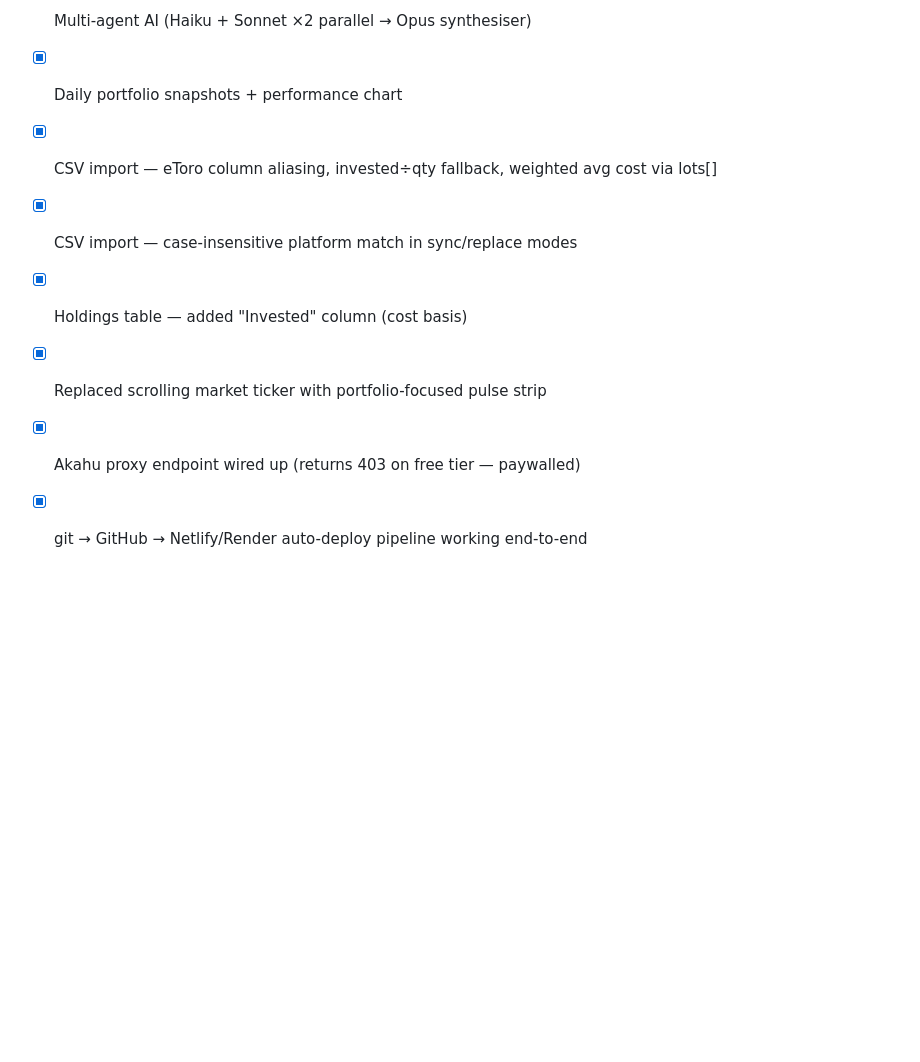
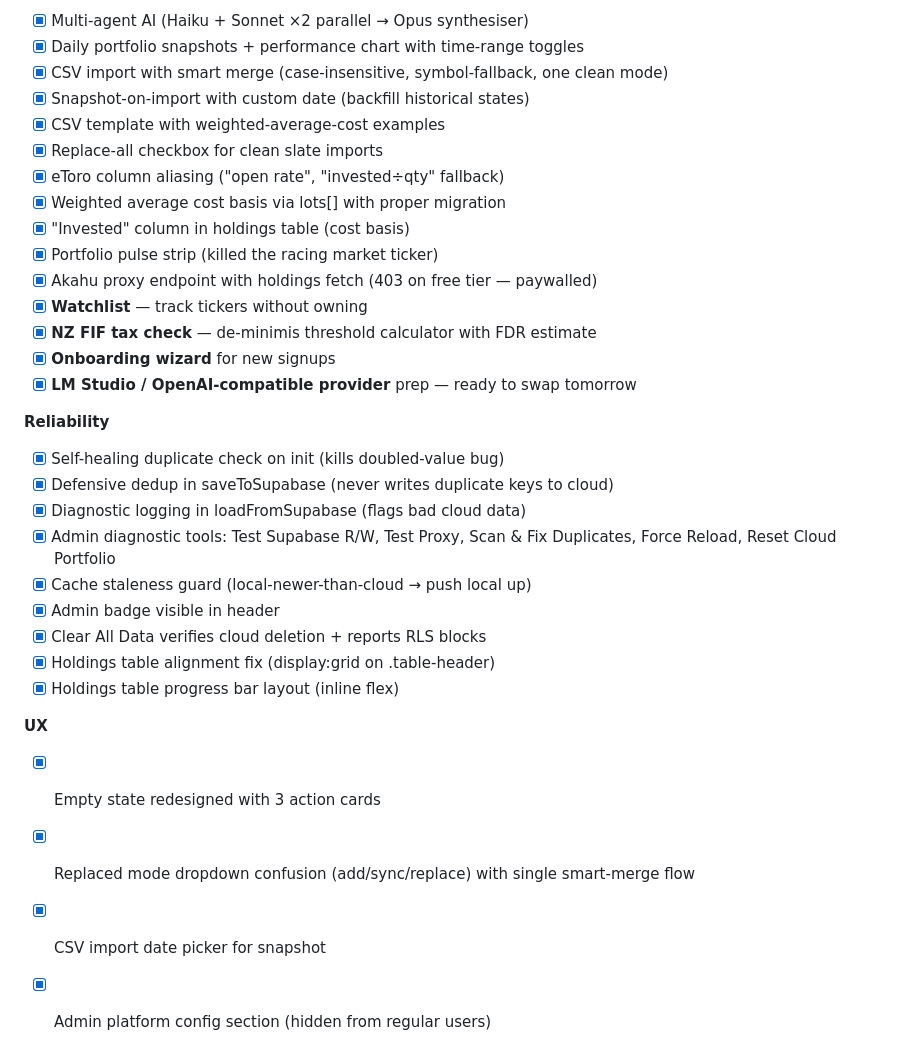
Before and after one commit to gothamdinesh-admin/investiq-proxy, a Markdown page: docs/TODO.md, the part around one of its changes. GitHub-like rendering; blank space fills up the shorter version.

```diff
--- a/docs/TODO.md
+++ b/docs/TODO.md
@@ -50,8 +67,33 @@ _A running list of everything we've parked. Pick items from here when you're rea
 - [x] Multi-agent AI (Haiku + Sonnet ×2 parallel → Opus synthesiser)
-- [x] Daily portfolio snapshots + performance chart
-- [x] CSV import — eToro column aliasing, invested÷qty fallback, weighted avg cost via lots[]
-- [x] CSV import — case-insensitive platform match in sync/replace modes
-- [x] Holdings table — added "Invested" column (cost basis)
-- [x] Replaced scrolling market ticker with portfolio-focused pulse strip
-- [x] Akahu proxy endpoint wired up (returns 403 on free tier — paywalled)
-- [x] git → GitHub → Netlify/Render auto-deploy pipeline working end-to-end
+- [x] Daily portfolio snapshots + performance chart with time-range toggles
+- [x] CSV import with smart merge (case-insensitive, symbol-fallback, one clean mode)
+- [x] Snapshot-on-import with custom date (backfill historical states)
+- [x] CSV template with weighted-average-cost examples
+- [x] Replace-all checkbox for clean slate imports
+- [x] eToro column aliasing ("open rate", "invested÷qty" fallback)
+- [x] Weighted average cost basis via lots[] with proper migration
+- [x] "Invested" column in holdings table (cost basis)
+- [x] Portfolio pulse strip (killed the racing market ticker)
+- [x] Akahu proxy endpoint with holdings fetch (403 on free tier — paywalled)
+- [x] **Watchlist** — track tickers without owning
+- [x] **NZ FIF tax check** — de-minimis threshold calculator with FDR estimate
+- [x] **Onboarding wizard** for new signups
+- [x] **LM Studio / OpenAI-compatible provider** prep — ready to swap tomorrow
+
+**Reliability**
+- [x] Self-healing duplicate check on init (kills doubled-value bug)
+- [x] Defensive dedup in saveToSupabase (never writes duplicate keys to cloud)
+- [x] Diagnostic logging in loadFromSupabase (flags bad cloud data)
+- [x] Admin diagnostic tools: Test Supabase R/W, Test Proxy, Scan & Fix
+  Duplicates, Force Reload, Reset Cloud Portfolio
+- [x] Cache staleness guard (local-newer-than-cloud → push local up)
+- [x] Admin badge visible in header
+- [x] Clear All Data verifies cloud deletion + reports RLS blocks
+- [x] Holdings table alignment fix (display:grid on .table-header)
+- [x] Holdings table progress bar layout (inline flex)
+
+**UX**
+- [x] Empty state redesigned with 3 action cards
+- [x] Replaced mode dropdown confusion (add/sync/replace) with single smart-merge flow
+- [x] CSV import date picker for snapshot
+- [x] Admin platform config section (hidden from regular users)
```
Also changed, not shown: other parts of docs/TODO.md (+36 -19 lines), docs/PROJECT_CONTEXT.md (+13 -3 lines).
